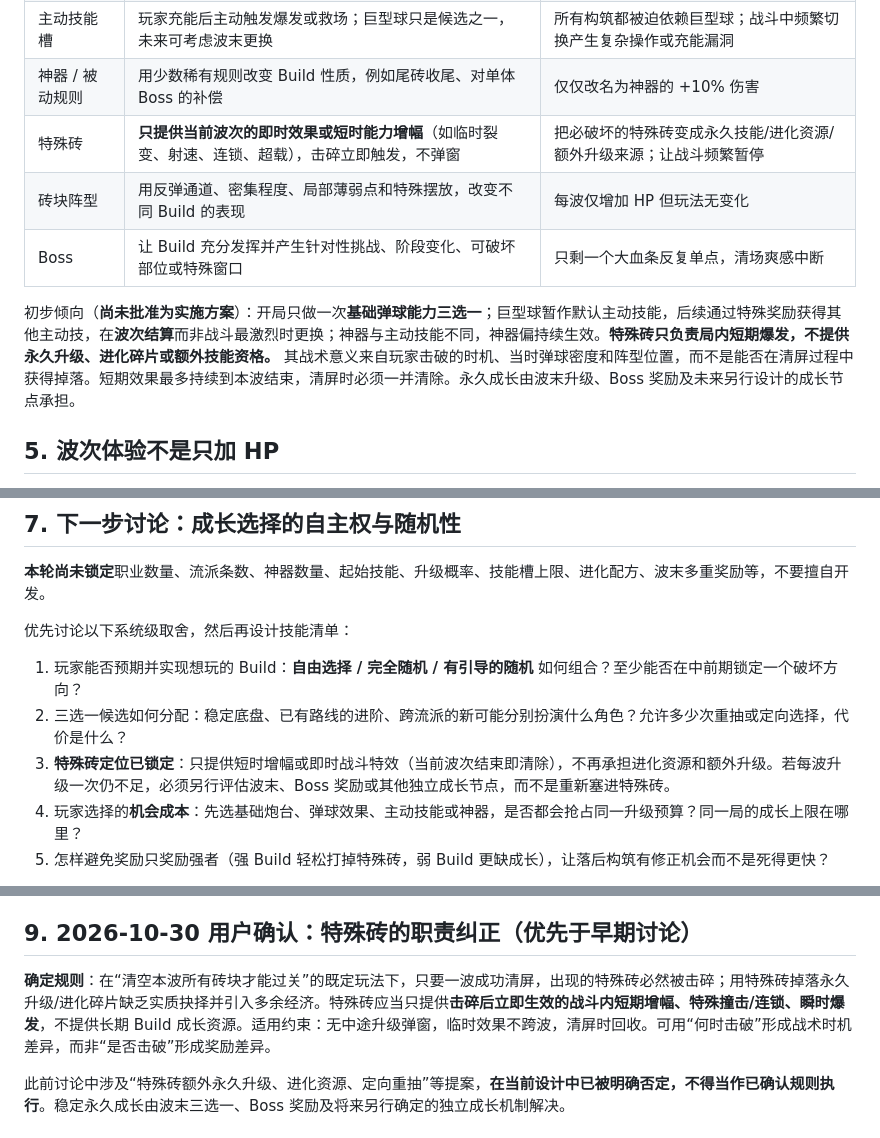
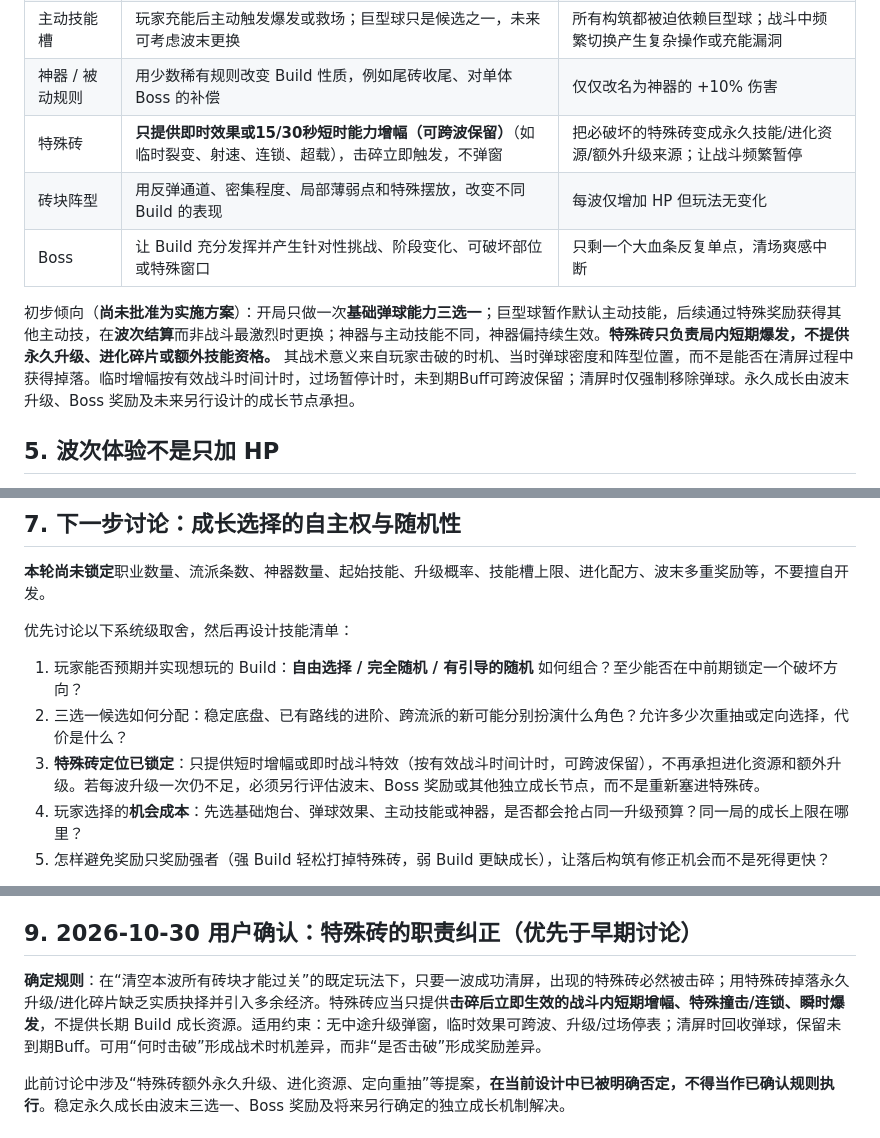
Before and after one commit to ChihooZeng/pinball-burst-smoke-v01, a Markdown page: docs/PROJECT_MEMORY.md, 3 parts joined by grey strips. GitHub-like rendering.

Commit message:
docs: resolve outdated special-brick buff expiry wording

```diff
--- a/docs/PROJECT_MEMORY.md
+++ b/docs/PROJECT_MEMORY.md
@@ -49,11 +49,11 @@
 | 弹球能力 / 流派 | 裂变、连锁、穿透、追猎等**撞击后的不同物理与连锁结果** | 看起来换皮、实际上只改伤害数值 |
 | 主动技能槽 | 玩家充能后主动触发爆发或救场；巨型球只是候选之一，未来可考虑波末更换 | 所有构筑都被迫依赖巨型球；战斗中频繁切换产生复杂操作或充能漏洞 |
 | 神器 / 被动规则 | 用少数稀有规则改变 Build 性质，例如尾砖收尾、对单体 Boss 的补偿 | 仅仅改名为神器的 +10% 伤害 |
-| 特殊砖 | **只提供当前波次的即时效果或短时能力增幅**（如临时裂变、射速、连锁、超载），击碎立即触发，不弹窗 | 把必破坏的特殊砖变成永久技能/进化资源/额外升级来源；让战斗频繁暂停 |
+| 特殊砖 | **只提供即时效果或15/30秒短时能力增幅（可跨波保留）**（如临时裂变、射速、连锁、超载），击碎立即触发，不弹窗 | 把必破坏的特殊砖变成永久技能/进化资源/额外升级来源；让战斗频繁暂停 |
 | 砖块阵型 | 用反弹通道、密集程度、局部薄弱点和特殊摆放，改变不同 Build 的表现 | 每波仅增加 HP 但玩法无变化 |
 | Boss | 让 Build 充分发挥并产生针对性挑战、阶段变化、可破坏部位或特殊窗口 | 只剩一个大血条反复单点，清场爽感中断 |
 
-初步倾向（**尚未批准为实施方案**）：开局只做一次**基础弹球能力三选一**；巨型球暂作默认主动技能，后续通过特殊奖励获得其他主动技，在**波次结算**而非战斗最激烈时更换；神器与主动技能不同，神器偏持续生效。**特殊砖只负责局内短期爆发，不提供永久升级、进化碎片或额外技能资格。** 其战术意义来自玩家击破的时机、当时弹球密度和阵型位置，而不是能否在清屏过程中获得掉落。短期效果最多持续到本波结束，清屏时必须一并清除。永久成长由波末升级、Boss 奖励及未来另行设计的成长节点承担。
+初步倾向（**尚未批准为实施方案**）：开局只做一次**基础弹球能力三选一**；巨型球暂作默认主动技能，后续通过特殊奖励获得其他主动技，在**波次结算**而非战斗最激烈时更换；神器与主动技能不同，神器偏持续生效。**特殊砖只负责局内短期爆发，不提供永久升级、进化碎片或额外技能资格。** 其战术意义来自玩家击破的时机、当时弹球密度和阵型位置，而不是能否在清屏过程中获得掉落。临时增幅按有效战斗时间计时，过场暂停计时，未到期Buff可跨波保留；清屏时仅强制移除弹球。永久成长由波末升级、Boss 奖励及未来另行设计的成长节点承担。
 
 ## 5. 波次体验不是只加 HP
 
@@ -79,7 +79,7 @@
 
 1. 玩家能否预期并实现想玩的 Build：**自由选择 / 完全随机 / 有引导的随机** 如何组合？至少能否在中前期锁定一个破坏方向？
 2. 三选一候选如何分配：稳定底盘、已有路线的进阶、跨流派的新可能分别扮演什么角色？允许多少次重抽或定向选择，代价是什么？
-3. **特殊砖定位已锁定**：只提供短时增幅或即时战斗特效（当前波次结束即清除），不再承担进化资源和额外升级。若每波升级一次仍不足，必须另行评估波末、Boss 奖励或其他独立成长节点，而不是重新塞进特殊砖。
+3. **特殊砖定位已锁定**：只提供短时增幅或即时战斗特效（按有效战斗时间计时，可跨波保留），不再承担进化资源和额外升级。若每波升级一次仍不足，必须另行评估波末、Boss 奖励或其他独立成长节点，而不是重新塞进特殊砖。
 4. 玩家选择的**机会成本**：先选基础炮台、弹球效果、主动技能或神器，是否都会抢占同一升级预算？同一局的成长上限在哪里？
 5. 怎样避免奖励只奖励强者（强 Build 轻松打掉特殊砖，弱 Build 更缺成长），让落后构筑有修正机会而不是死得更快？
 
@@ -93,7 +93,7 @@
 
 ## 9. 2026-10-30 用户确认：特殊砖的职责纠正（优先于早期讨论）
 
-**确定规则**：在“清空本波所有砖块才能过关”的既定玩法下，只要一波成功清屏，出现的特殊砖必然被击碎；用特殊砖掉落永久升级/进化碎片缺乏实质抉择并引入多余经济。特殊砖应当只提供**击碎后立即生效的战斗内短期增幅、特殊撞击/连锁、瞬时爆发**，不提供长期 Build 成长资源。适用约束：无中途升级弹窗，临时效果不跨波，清屏时回收。可用“何时击破”形成战术时机差异，而非“是否击破”形成奖励差异。
+**确定规则**：在“清空本波所有砖块才能过关”的既定玩法下，只要一波成功清屏，出现的特殊砖必然被击碎；用特殊砖掉落永久升级/进化碎片缺乏实质抉择并引入多余经济。特殊砖应当只提供**击碎后立即生效的战斗内短期增幅、特殊撞击/连锁、瞬时爆发**，不提供长期 Build 成长资源。适用约束：无中途升级弹窗，临时效果可跨波、升级/过场停表；清屏时回收弹球，保留未到期Buff。可用“何时击破”形成战术时机差异，而非“是否击破”形成奖励差异。
 
 此前讨论中涉及“特殊砖额外永久升级、进化资源、定向重抽”等提案，**在当前设计中已被明确否定，不得当作已确认规则执行**。稳定永久成长由波末三选一、Boss 奖励及将来另行确定的独立成长机制解决。
 
```
